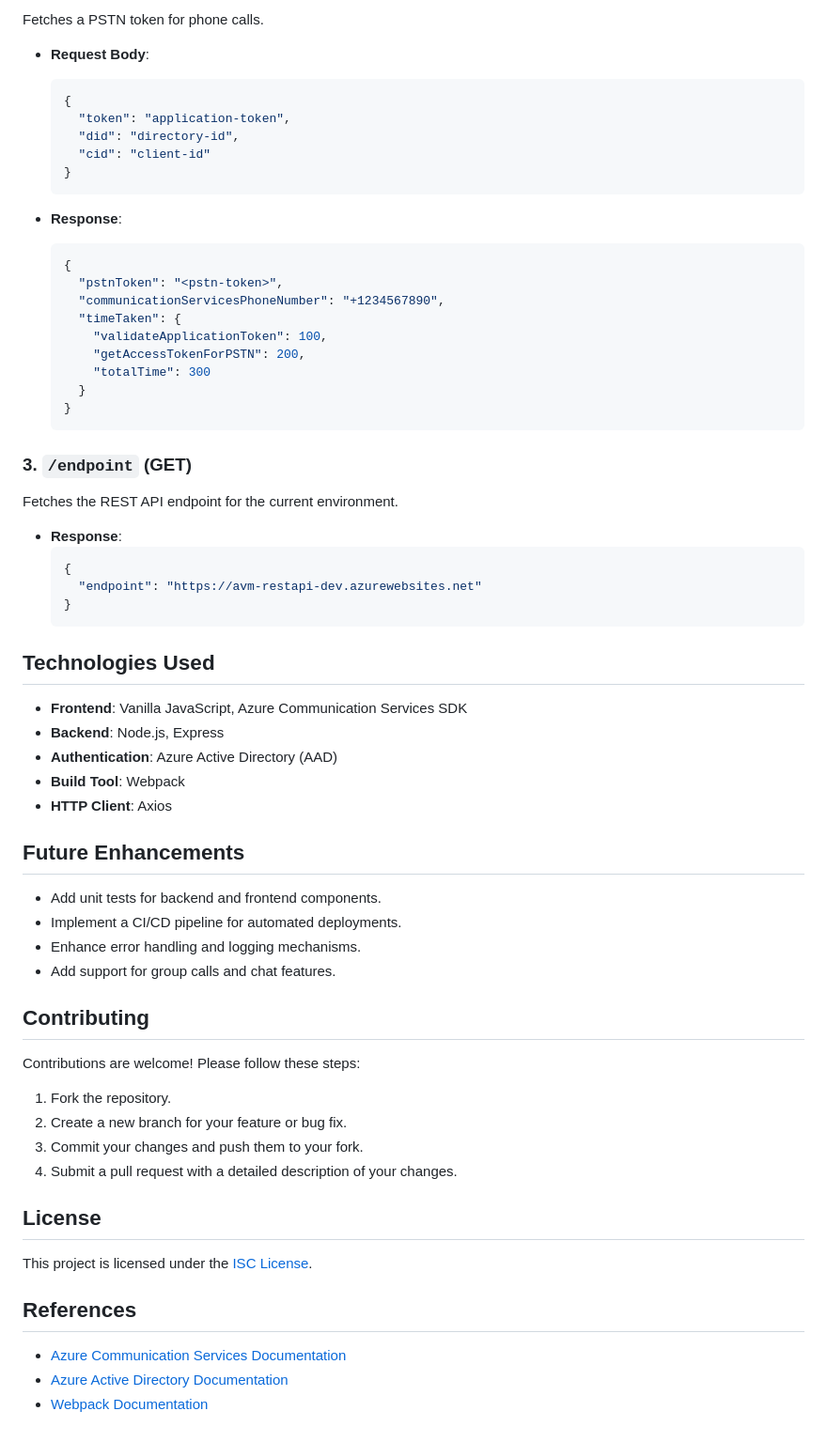
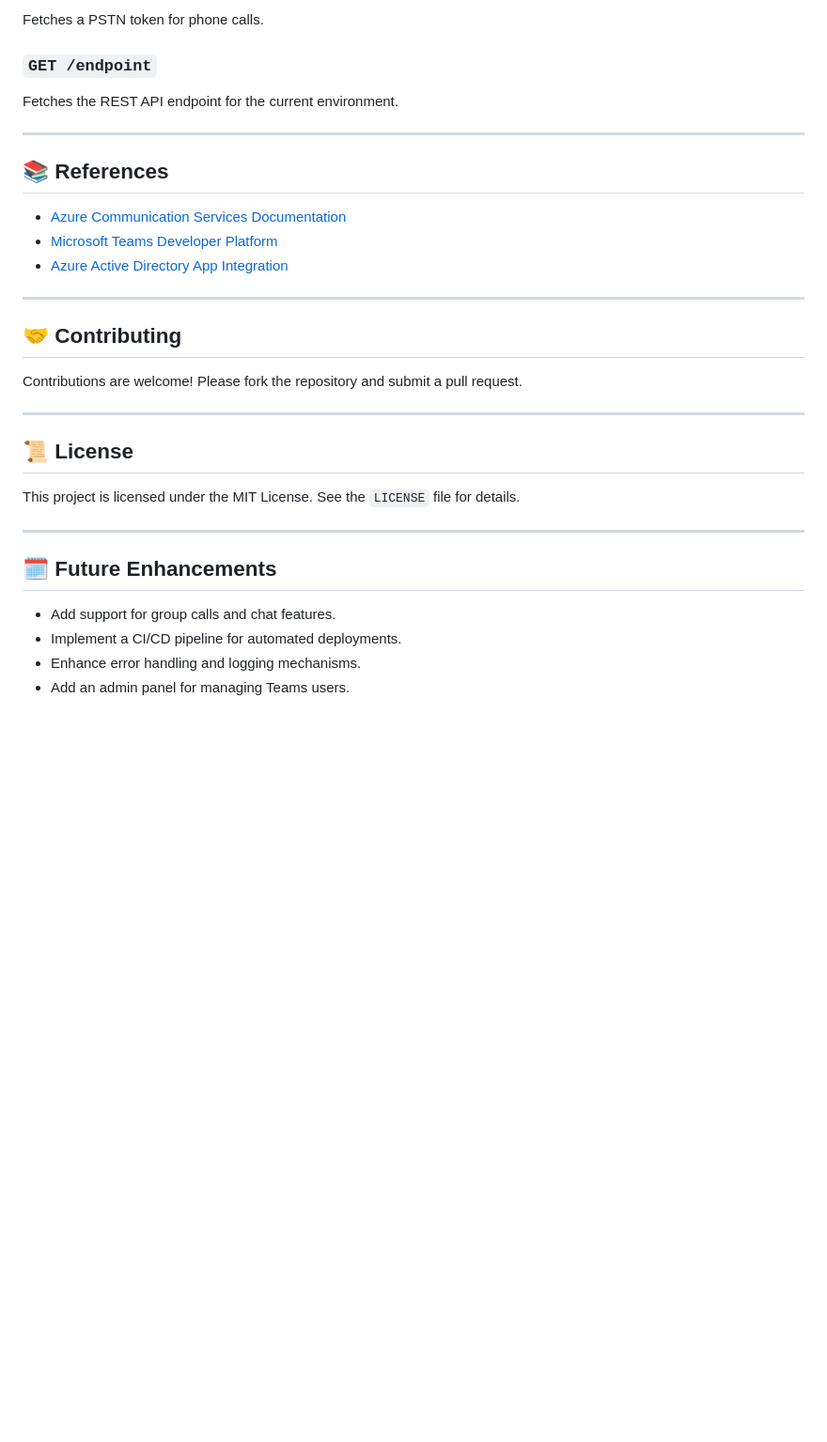
Before and after one commit to luigbi/MSTeams-CommunicationService-SPA-Integration, a Markdown page: README.md, the part around the change printed below. Shown: that part at 94% size. Drawn GitHub-style; blank space fills up the shorter version.

````diff
--- a/README.md
+++ b/README.md
@@ -152,67 +158,33 @@ Fetches an access token for Teams users.
 Fetches a PSTN token for phone calls.
 
-- **Request Body**:
-  ```json
-  {
-    "token": "application-token",
-    "did": "directory-id",
-    "cid": "client-id"
-  }
-  ```
-
-- **Response**:
-  ```json
-  {
-    "pstnToken": "<pstn-token>",
-    "communicationServicesPhoneNumber": "+1234567890",
-    "timeTaken": {
-      "validateApplicationToken": 100,
-      "getAccessTokenForPSTN": 200,
-      "totalTime": 300
-    }
-  }
-  ```
-
-### 3. `/endpoint` (GET)
+### `GET /endpoint`
 Fetches the REST API endpoint for the current environment.
 
-- **Response**:
-  ```json
-  {
-    "endpoint": "https://avm-restapi-dev.azurewebsites.net"
-  }
-  ```
+---
 
-## Technologies Used
+## 📚 References
 
-- **Frontend**: Vanilla JavaScript, Azure Communication Services SDK
-- **Backend**: Node.js, Express
-- **Authentication**: Azure Active Directory (AAD)
-- **Build Tool**: Webpack
-- **HTTP Client**: Axios
+- [Azure Communication Services Documentation](https://learn.microsoft.com/en-us/azure/communication-services/)
+- [Microsoft Teams Developer Platform](https://learn.microsoft.com/en-us/microsoftteams/platform/)
+- [Azure Active Directory App Integration](https://learn.microsoft.com/en-us/azure/active-directory/develop/quickstart-register-app)
 
-## Future Enhancements
+---
 
-- Add unit tests for backend and frontend components.
+## 🤝 Contributing
+
+Contributions are welcome! Please fork the repository and submit a pull request.
+
+---
+
+## 📜 License
+
+This project is licensed under the MIT License. See the `LICENSE` file for details.
+
+---
+
+## 🗓️ Future Enhancements
+
+- Add support for group calls and chat features.
 - Implement a CI/CD pipeline for automated deployments.
 - Enhance error handling and logging mechanisms.
-- Add support for group calls and chat features.
-
-## Contributing
-
-Contributions are welcome! Please follow these steps:
-
-1. Fork the repository.
-2. Create a new branch for your feature or bug fix.
-3. Commit your changes and push them to your fork.
-4. Submit a pull request with a detailed description of your changes.
-
-## License
-
-This project is licensed under the [ISC License](https://opensource.org/licenses/ISC).
-
-## References
-
-- [Azure Communication Services Documentation](https://learn.microsoft.com/en-us/azure/communication-services/)
-- [Azure Active Directory Documentation](https://learn.microsoft.com/en-us/azure/active-directory/)
-- [Webpack Documentation](https://webpack.js.org/)
+- Add an admin panel for managing Teams users.
````
Also changed, not shown: other parts of README.md (+120 -114 lines).
